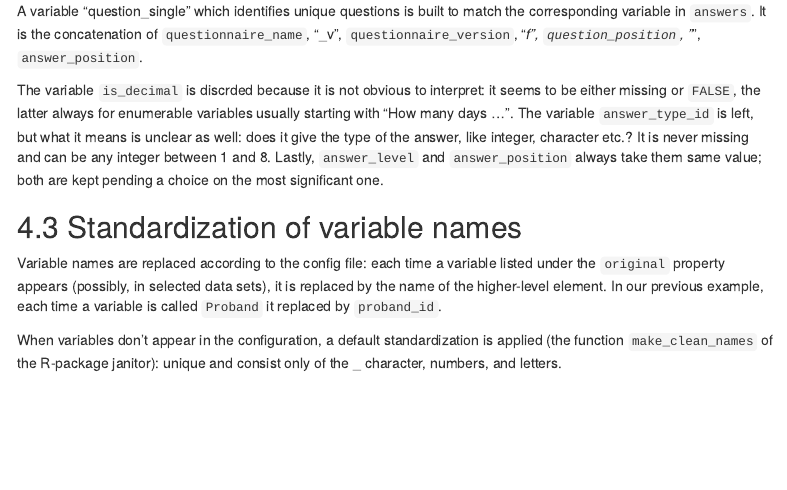
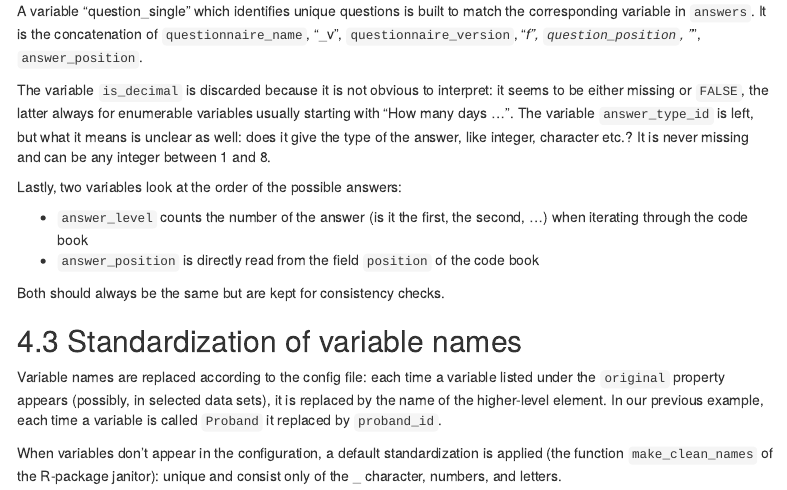
Before and after one commit to stephaneghozzi/zifco-data-processing, an R Markdown document (data-processing.Rmd): the page in a window 1100 px wide, from 4680 px down. Rendered offline with R 4.5, knitr and Pandoc, with nearby package versions; some code elsewhere in the file could not run offline; menus at the side of the page are left out.

Commit message:
expands description of code book variables in report

```diff
--- a/data-processing.Rmd
+++ b/data-processing.Rmd
@@ -364,7 +364,14 @@ The code book is converted from a nested list to a table with only relevant vari
 
 A variable "question_single" which identifies unique questions is built to match the corresponding variable in `answers`. It is the concatenation of `questionnaire_name`, "_v", `questionnaire_version`, "_f", `question_position`, "_", `answer_position`.
 
-The variable `is_decimal` is discrded because it is not obvious to interpret: it seems to be either missing or `FALSE`, the latter always for enumerable variables usually starting with "How many days ...". The variable `answer_type_id` is left, but what it means is unclear as well: does it give the type of the answer, like integer, character etc.? It is never missing and can be any integer between 1 and 8. Lastly, `answer_level` and `answer_position` always take them same value; both are kept pending a choice on the most significant one.
+The variable `is_decimal` is discarded because it is not obvious to interpret: it seems to be either missing or `FALSE`, the latter always for enumerable variables usually starting with "How many days ...". The variable `answer_type_id` is left, but what it means is unclear as well: does it give the type of the answer, like integer, character etc.? It is never missing and can be any integer between 1 and 8.
+
+Lastly, two variables look at the order of the possible answers:
+
+- `answer_level` counts the number of the answer (is it the first, the second, ...) when iterating through the code book
+- `answer_position` is directly read from the field `position` of the code book
+
+Both should always be the same but are kept for consistency checks.
 
 ## Standardization of variable names
 
```
